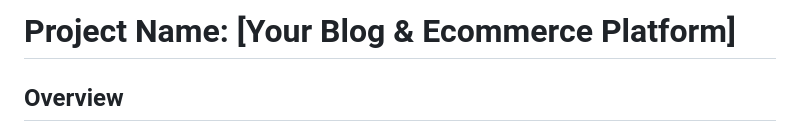
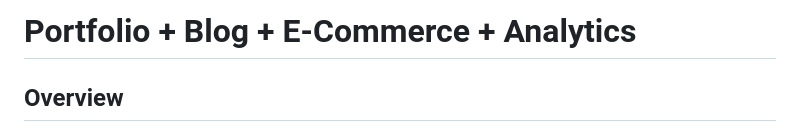
Before and after one commit to arifhaidari/najibullah_azad, a Markdown page: README.md, the part around the change. Drawn GitHub-style.

```diff
--- a/README.md
+++ b/README.md
@@ -1,4 +1,4 @@
-# Project Name: [Your Blog & Ecommerce Platform]
+# Portfolio + Blog + E-Commerce + Analytics
 
 ## Overview
 
```
